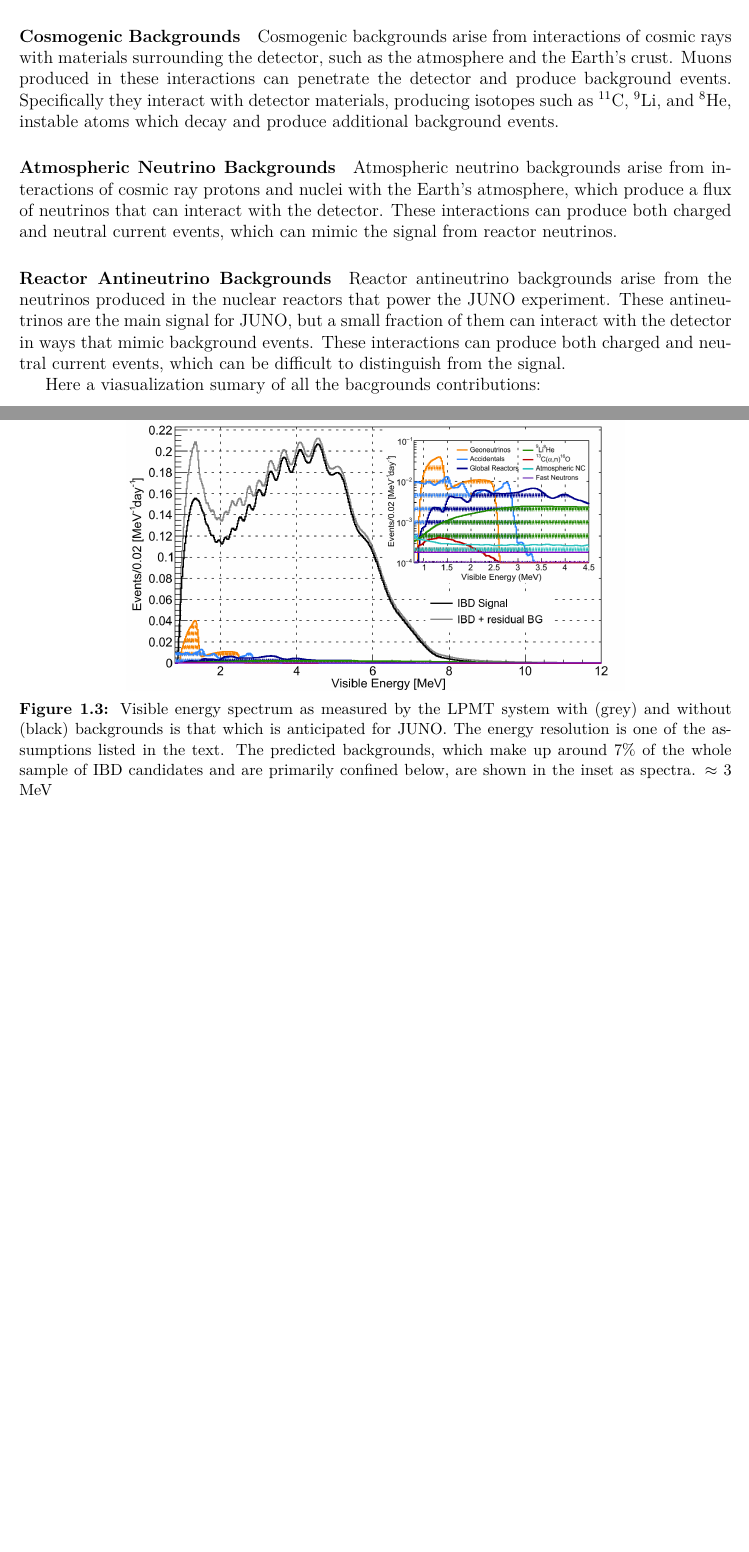
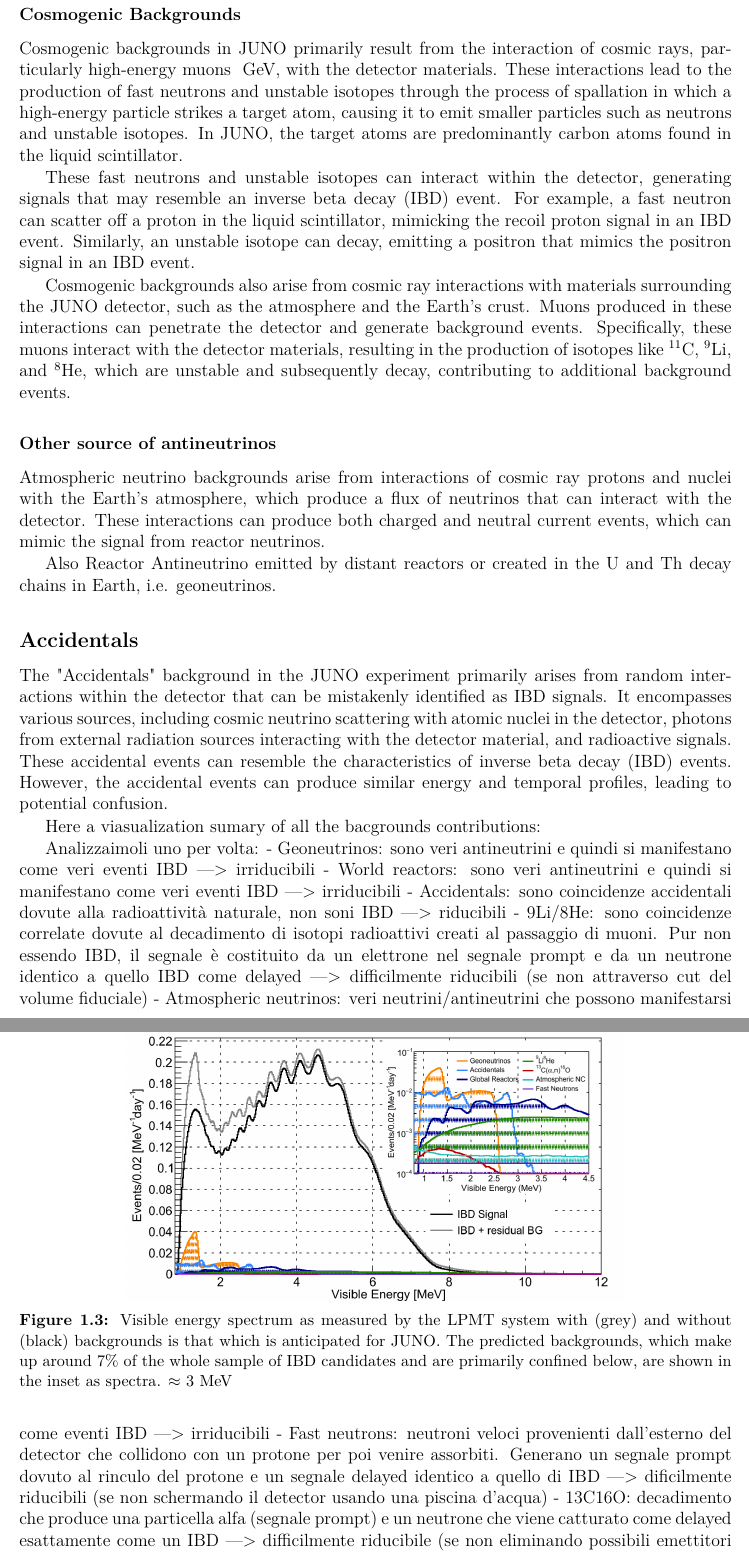
Before and after one commit to Fabiocufino/Thesis, a LaTeX thesis (Latex/main.tex, which reads Latex/Chapters/chapter_1.tex): two parts of pages 9 and 10 of 19 before the commit and two parts of pages 10 and 11 of 21 after it, joined at a grey line, cut so that both start at the same text, the shorter picture padded with empty space. Compiled offline with pdfLaTeX.

Commit message:
Latex:
Buona parte di scrittura del segnale e bkgs

```diff
--- a/Latex/Chapters/chapter_1.tex
+++ b/Latex/Chapters/chapter_1.tex
@@ -109,3 +145,13 @@ The scintillator is doped with a small amount of gadolinium to enhance its sensi
+\end{enumerate}
+
+\subsubsection*{Cosmogenic Backgrounds}
+
+Cosmogenic backgrounds in JUNO primarily result from the interaction of cosmic rays, particularly high-energy muons ~GeV, with the detector materials. These interactions lead to the production of fast neutrons and unstable isotopes through the process of spallation in which a high-energy particle strikes a target atom, causing it to emit smaller particles such as neutrons and unstable isotopes.
+In JUNO, the target atoms are predominantly carbon atoms found in the liquid scintillator.
+
+These fast neutrons and unstable isotopes can interact within the detector, generating signals that may resemble an inverse beta decay (IBD) event. For example, a fast neutron can scatter off a proton in the liquid scintillator, mimicking the recoil proton signal in an IBD event. Similarly, an unstable isotope can decay, emitting a positron that mimics the positron signal in an IBD event.
+
+Cosmogenic backgrounds also arise from cosmic ray interactions with materials surrounding the JUNO detector, such as the atmosphere and the Earth's crust. Muons produced in these interactions can penetrate the detector and generate background events. Specifically, these muons interact with the detector materials, resulting in the production of isotopes like $^{11}\mathrm{C}$, $^{9}\mathrm{Li}$, and $^{8}\mathrm{He}$, which are unstable and subsequently decay, contributing to additional background events.
 
 
 
@@ -130,25 +158,30 @@ Several different types of backgrounds signal are produced in the detector. For
-\paragraph{Radiogenic Backgrounds}
-
-Radiogenic backgrounds arise from decays of radioactive isotopes in detector materials and surrounding rock. These decays can produce various forms of radiation, such as gamma rays and neutrons, which can interact with the detector and produce background events. Examples of radiogenic isotopes include $^{238}\mathrm{U}$, $^{232}\mathrm{Th}$, $^{40}\mathrm{K}$, and their daughter products. The main contributions to the radiogenic backgrounds come from the $^{238}\mathrm{U}$ and $^{232}\mathrm{Th}$ decay chains, with a smaller contribution from $^{40}\mathrm{K}$.
-
-\paragraph{Cosmogenic Backgrounds}
-
-Cosmogenic backgrounds arise from interactions of cosmic rays with materials surrounding the detector, such as the atmosphere and the Earth's crust. Muons produced in these interactions can penetrate the detector and produce background events. Specifically they interact with detector materials, producing isotopes such as $^{11}\mathrm{C}$, $^{9}\mathrm{Li}$, and $^{8}\mathrm{He}$, instable atoms which decay and produce additional background events.
-
-\paragraph{Atmospheric Neutrino Backgrounds}
+\subsubsection*{Other source of antineutrinos}
 
 Atmospheric neutrino backgrounds arise from interactions of cosmic ray protons and nuclei with the Earth's atmosphere, which produce a flux of neutrinos that can interact with the detector. These interactions can produce both charged and neutral current events, which can mimic the signal from reactor neutrinos.
 
-\paragraph{Reactor Antineutrino Backgrounds}
+Also Reactor Antineutrino emitted by distant reactors or created in the U and Th decay chains in Earth, i.e.
+geoneutrinos.
 
-Reactor antineutrino backgrounds arise from the neutrinos produced in the nuclear reactors that power the JUNO experiment. These antineutrinos are the main signal for JUNO, but a small fraction of them can interact with the detector in ways that mimic background events. These interactions can produce both charged and neutral current events, which can be difficult to distinguish from the signal.
 
+
+\subsection*{Accidentals}
+The "Accidentals" background in the JUNO experiment primarily arises from random interactions within the detector that can be mistakenly identified as IBD signals. It encompasses various sources, including cosmic neutrino scattering with atomic nuclei in the detector, photons from external radiation sources interacting with the detector material, and radioactive signals. These accidental events can resemble the characteristics of inverse beta decay (IBD) events. However, the accidental events can produce similar energy and temporal profiles, leading to potential confusion.
 
 Here a viasualization sumary of all the bacgrounds contributions:
 
 \begin{figure}[h]
 	\centering
 	\includegraphics[width=0.7\linewidth]{Images/backgrounds_spectrum}
-	\caption{Visible energy spectrum as measured by the LPMT system with (grey) and without (black) backgrounds is that which is anticipated for JUNO. The energy resolution is one of the assumptions listed in the text. The predicted backgrounds, which make up around 7$\%$ of the whole sample of IBD candidates and are primarily confined below, are shown in the inset as spectra. $\approx$ 3 MeV}
+	\caption{Visible energy spectrum as measured by the LPMT system with (grey) and without (black) backgrounds is that which is anticipated for JUNO. The predicted backgrounds, which make up around 7$\%$ of the whole sample of IBD candidates and are primarily confined below, are shown in the inset as spectra. $\approx$ 3 MeV}
 	\label{fig:backgroundsspectrum}
 \end{figure}
+
+
+Analizzaimoli uno per volta:
+- Geoneutrinos: sono veri antineutrini e quindi si manifestano come veri eventi IBD —> irriducibili
+- World reactors: sono veri antineutrini e quindi si manifestano come veri eventi IBD —> irriducibili
+- Accidentals: sono coincidenze accidentali dovute alla radioattività naturale, non soni IBD —> riducibili
+- 9Li/8He: sono coincidenze correlate dovute al decadimento di isotopi radioattivi creati al passaggio di muoni. Pur non essendo IBD, il segnale è costituito da un elettrone nel segnale prompt e da un neutrone identico a quello IBD come delayed —> difficilmente riducibili (se non attraverso cut del volume fiduciale)
+- Atmospheric neutrinos: veri neutrini/antineutrini che possono manifestarsi come eventi IBD —> irriducibili
+- Fast neutrons: neutroni veloci provenienti dall'esterno del detector che collidono con un protone per poi venire assorbiti. Generano un segnale prompt dovuto al rinculo del protone e un segnale delayed identico a quello di IBD —> dificilmente riducibili (se non schermando il detector usando una piscina d'acqua)
+- 13C16O: decadimento che produce una particella alfa (segnale prompt) e un neutrone che viene catturato come delayed esattamente come un IBD —> difficilmente riducibile (se non eliminando possibili emettitori alfa tra i contaminanti dei materiali del detector)
```
Also changed, not shown: Latex/main.pdf, Latex/Chapters/chapter_1.tex (60 more changed lines), 5 other files.
